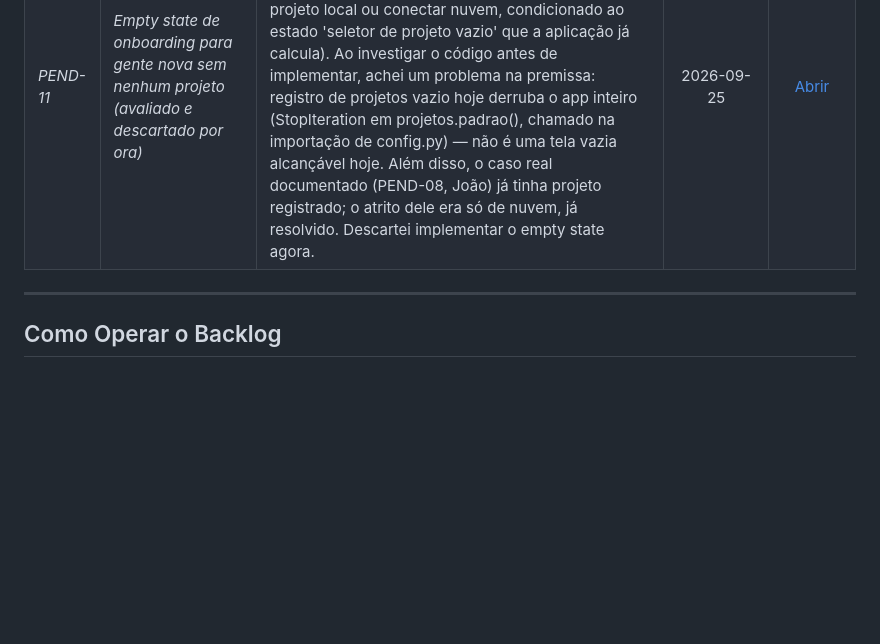
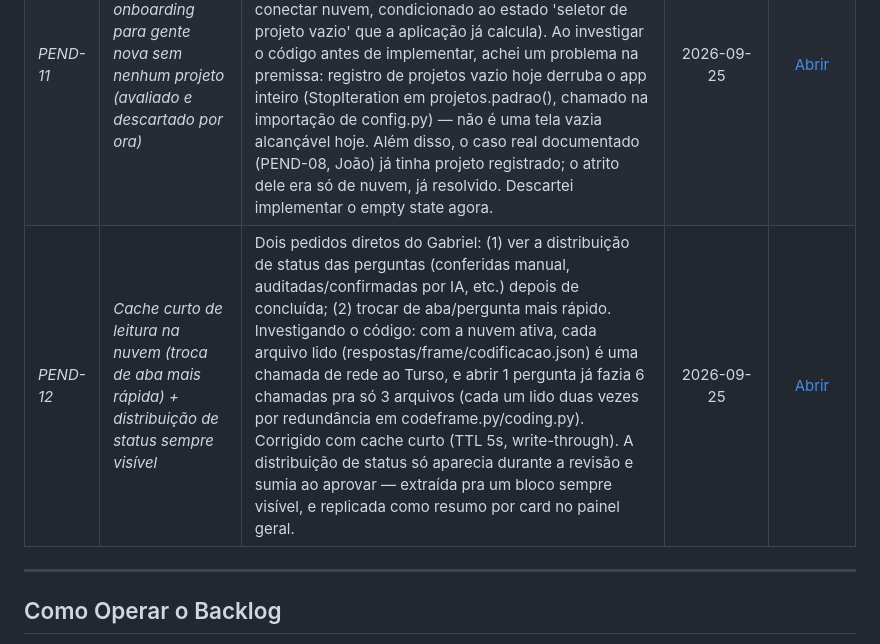
Before and after one commit to salomaozao/tabulador, a Markdown page: SESI_cat/.brain/pendencias.md, the part around the change. Drawn GitHub-style; blank space fills up the shorter version.

Commit message:
brain(SESI): registra PEND-12 (cache nuvem + distribuicao de status)
Co-Authored-By: Claude Sonnet 5 <noreply@anthropic.com>

```diff
--- a/SESI_cat/.brain/pendencias.md
+++ b/SESI_cat/.brain/pendencias.md
@@ -28,6 +28,7 @@ Para aprofundamento técnico, plano de ação e responsáveis de cada item, cons
 | *PEND-09* | *Identificação de quem está logado (pessoa ou IA) e sidebar mostrando onde cada um está no projeto* | Ideia do Gabriel: hoje o Tabulador identifica quem está usando a máquina pelo login do Windows (config.USUARIO, usado só para avisar de edição simultânea numa mesma pergunta — ver a presença por pergunta implementada em 2026-09-24). Faltava: (1) identificação explícita na tela inicial; (2) uma sidebar mostrando, para todo o projeto, onde cada pessoa/IA está agora. Desenhado pelo conselho de IAs e implementado em 25/09: nome autodeclarado + sessão por aba + lista de presença no painel lateral esquerdo (não direito — ver nota de escopo); presença de IA via CLI ficou deliberadamente fora, é gambiarra sem heartbeat real de processo. | 2026-09-25 | [Abrir](pendencias/09_identificacao_e_sidebar_presenca.md) |
 | *PEND-10* | *Atalho "ver as N a conferir" na barra de revisão (filtra direto pro que precisa de atenção)* | O conselho de IAs, ao ser perguntado qual a próxima melhoria de usabilidade de maior valor, convergiu em: a maior fricção hoje não é classificar, é achar o que precisa de olho humano no meio de uma tabela cheia de itens já aceitos automaticamente. Implementado como um botão-pílula clicável na barra de revisão da pergunta, que filtra a tabela direto pra 'a conferir' e rola até ela — reaproveitando 100% do filtro de situação que já existia (não foi preciso lógica nova). | 2026-09-25 | [Abrir](pendencias/10_atalho_apenas_pendentes.md) |
 | *PEND-11* | *Empty state de onboarding para gente nova sem nenhum projeto (avaliado e descartado por ora)* | Perguntei ao conselho de IAs qual a maior fricção pra gente nova abrindo o Tabulador pela primeira vez sem nuvem configurada. Convergiram numa proposta boa (empty state com 2 caminhos: criar projeto local ou conectar nuvem, condicionado ao estado 'seletor de projeto vazio' que a aplicação já calcula). Ao investigar o código antes de implementar, achei um problema na premissa: registro de projetos vazio hoje derruba o app inteiro (StopIteration em projetos.padrao(), chamado na importação de config.py) — não é uma tela vazia alcançável hoje. Além disso, o caso real documentado (PEND-08, João) já tinha projeto registrado; o atrito dele era só de nuvem, já resolvido. Descartei implementar o empty state agora. | 2026-09-25 | [Abrir](pendencias/11_onboarding_empty_state.md) |
+| *PEND-12* | *Cache curto de leitura na nuvem (troca de aba mais rápida) + distribuição de status sempre visível* | Dois pedidos diretos do Gabriel: (1) ver a distribuição de status das perguntas (conferidas manual, auditadas/confirmadas por IA, etc.) depois de concluída; (2) trocar de aba/pergunta mais rápido. Investigando o código: com a nuvem ativa, cada arquivo lido (respostas/frame/codificacao.json) é uma chamada de rede ao Turso, e abrir 1 pergunta já fazia 6 chamadas pra só 3 arquivos (cada um lido duas vezes por redundância em codeframe.py/coding.py). Corrigido com cache curto (TTL 5s, write-through). A distribuição de status só aparecia durante a revisão e sumia ao aprovar — extraída pra um bloco sempre visível, e replicada como resumo por card no painel geral. | 2026-09-25 | [Abrir](pendencias/12_cache_nuvem_e_distribuicao_status.md) |
 
 ---
 
```
Also changed, not shown: 1 other file.
